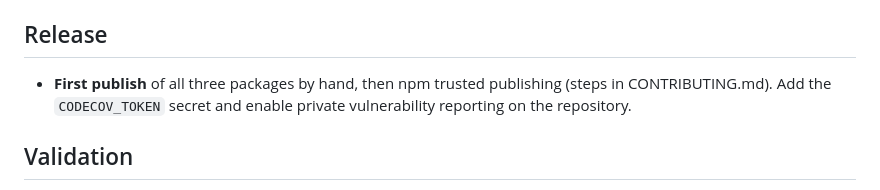
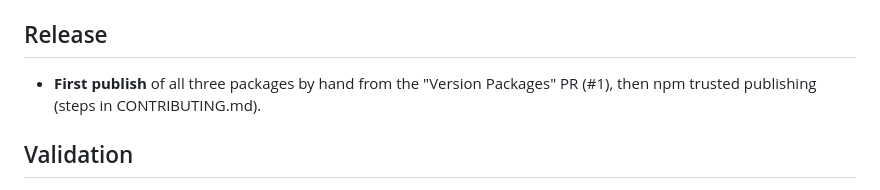
Before and after one commit to okforest/cli, a Markdown page: FOLLOWUPS.md, the part around the change. GitHub-like rendering.

Commit message:
docs: drop completed Codecov and vulnerability-reporting follow-ups
Co-Authored-By: Claude Opus 5.5 <noreply@anthropic.com>

```diff
--- a/FOLLOWUPS.md
+++ b/FOLLOWUPS.md
@@ -16,9 +16,8 @@ project matures.
 
 ## Release
 
-- **First publish** of all three packages by hand, then npm trusted
-  publishing (steps in CONTRIBUTING.md). Add the `CODECOV_TOKEN` secret and
-  enable private vulnerability reporting on the repository.
+- **First publish** of all three packages by hand from the "Version Packages"
+  PR (#1), then npm trusted publishing (steps in CONTRIBUTING.md).
 
 ## Validation
 
```
